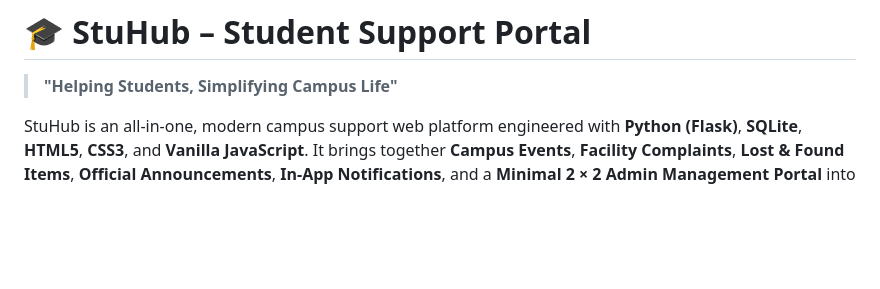
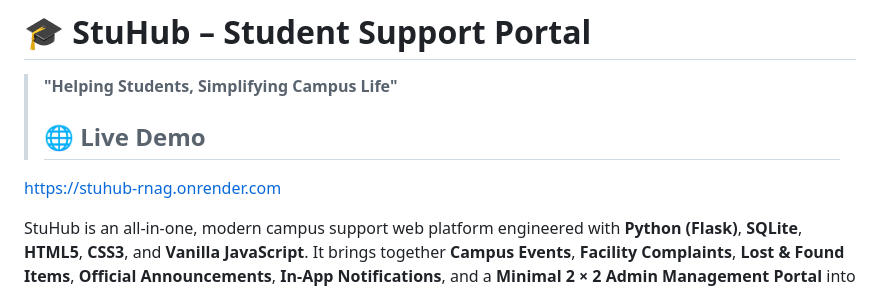
Before and after one commit to Hemasri1921/StuHub, a Markdown page: README.md, the part around the change. Rendered like a GitHub page; blank space fills up the shorter version.

Commit message:
Add live demo link to README
Added a link to the live demo of the StuHub project.

```diff
--- a/README.md
+++ b/README.md
@@ -1,6 +1,10 @@
 # 🎓 StuHub – Student Support Portal
 
 > **"Helping Students, Simplifying Campus Life"**
+> ## 🌐 Live Demo
+
+https://stuhub-rnag.onrender.com
+
 
 StuHub is an all-in-one, modern campus support web platform engineered with **Python (Flask)**, **SQLite**, **HTML5**, **CSS3**, and **Vanilla JavaScript**. It brings together **Campus Events**, **Facility Complaints**, **Lost & Found Items**, **Official Announcements**, **In-App Notifications**, and a **Minimal 2 × 2 Admin Management Portal** into a single, responsive platform tailored for college students and campus administrators.
 
```
